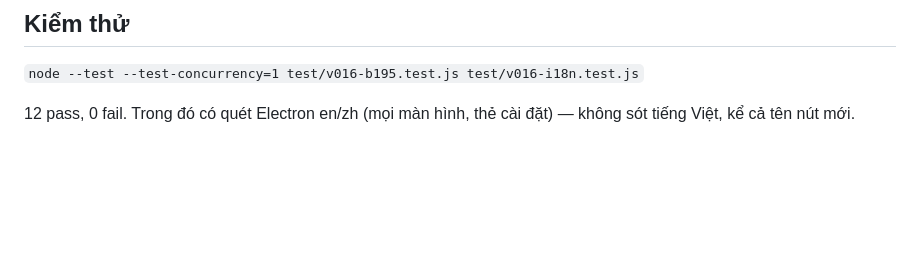
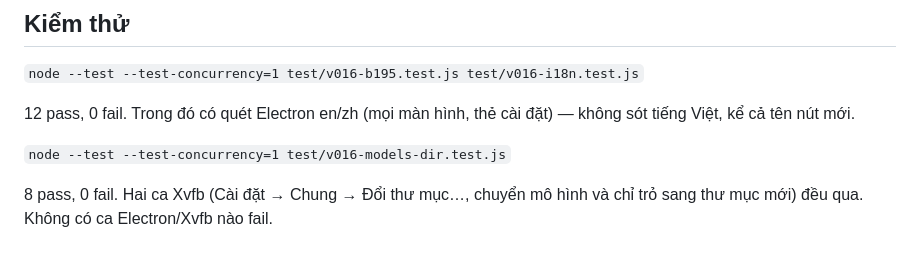
Before and after one commit to khoik647-ai/aivn, a Markdown page: docs/pr-drafts/b195.md, the part around the change. Drawn GitHub-style; blank space fills up the shorter version.

Commit message:
B195: ghi kết quả kiểm thử đổi thư mục vào bản nháp PR
Co-authored-by: khoik647-ai <khoik647-ai@users.noreply.github.com>

```diff
--- a/docs/pr-drafts/b195.md
+++ b/docs/pr-drafts/b195.md
@@ -29,3 +29,7 @@ Hai việc còn lại mới làm Enter và cú click hỏng, đúng như dry-run
 `node --test --test-concurrency=1 test/v016-b195.test.js test/v016-i18n.test.js`
 
 12 pass, 0 fail. Trong đó có quét Electron en/zh (mọi màn hình, thẻ cài đặt) — không sót tiếng Việt, kể cả tên nút mới.
+
+`node --test --test-concurrency=1 test/v016-models-dir.test.js`
+
+8 pass, 0 fail. Hai ca Xvfb (Cài đặt → Chung → Đổi thư mục…, chuyển mô hình và chỉ trỏ sang thư mục mới) đều qua. Không có ca Electron/Xvfb nào fail.
```
